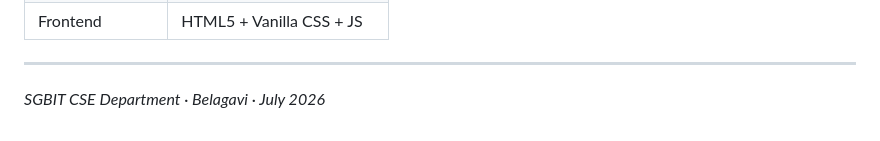
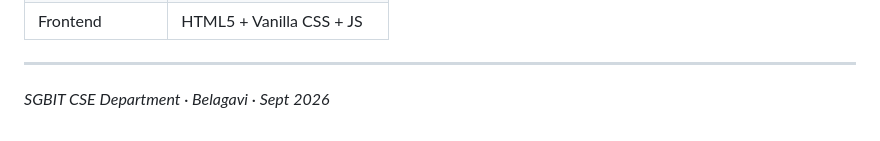
Before and after one commit to saarah13/smart-attendance-proxy-analytics, a Markdown page: README.md, the part around the change. Rendered like a GitHub page.

```diff
--- a/README.md
+++ b/README.md
@@ -215,4 +215,4 @@ The recipient should:
 
 ---
 
-*SGBIT CSE Department · Belagavi · July 2026*
+*SGBIT CSE Department · Belagavi · Sept 2026*
```
